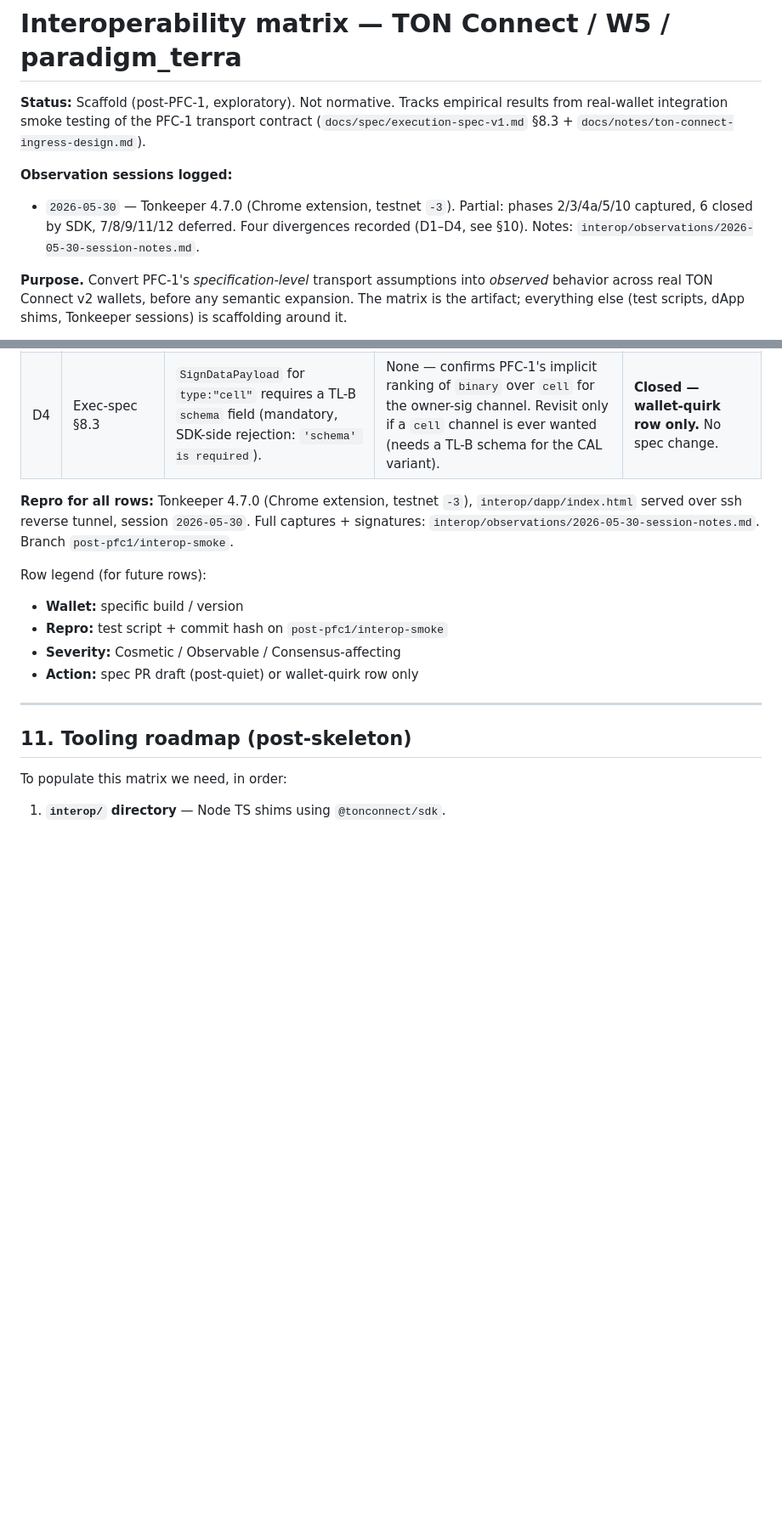
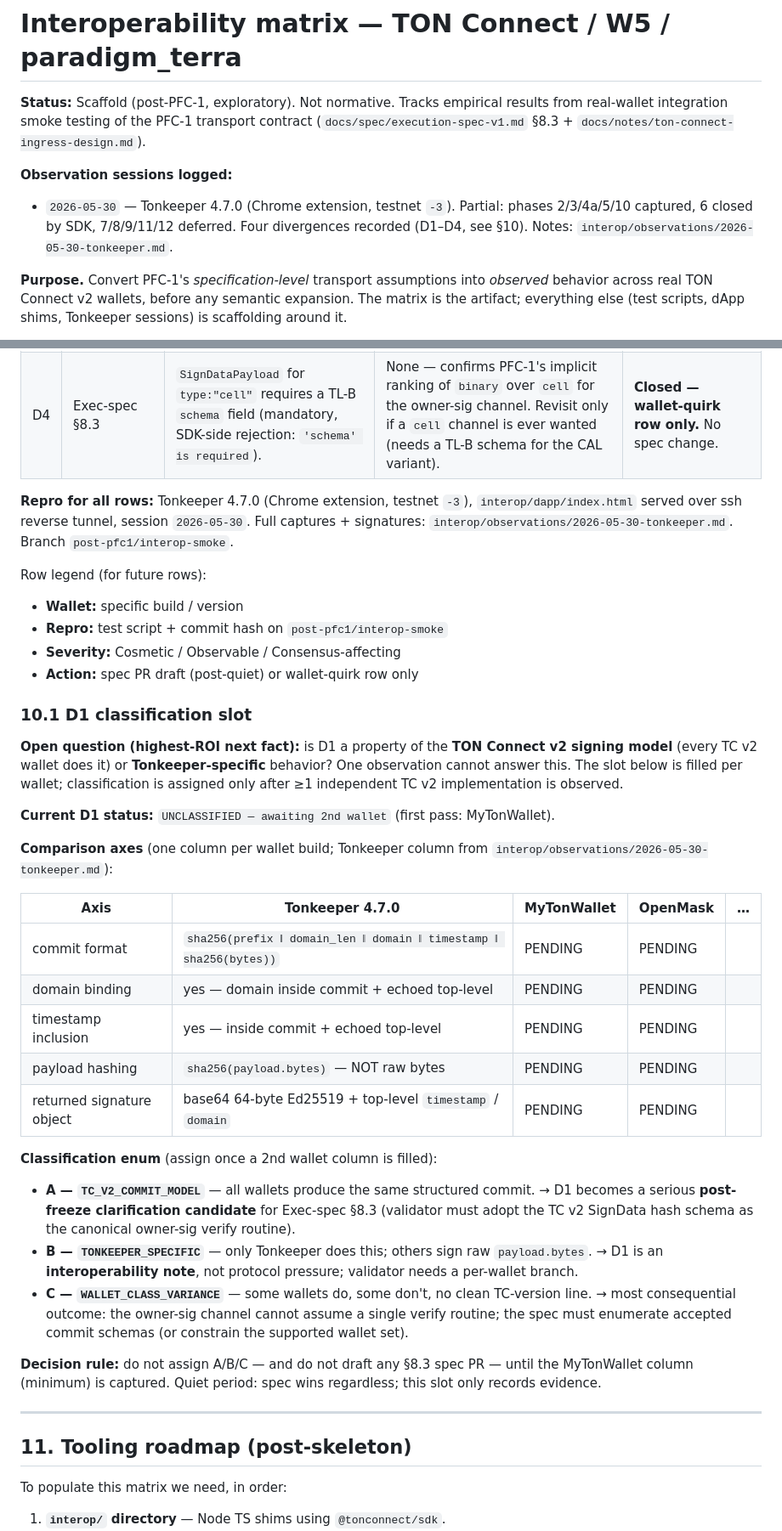
Before and after one commit to ooopalladiumsb/paradigm-terra, a Markdown page: docs/notes/interoperability-matrix.md, 2 parts joined by grey strips. Shown at 85% size. Drawn GitHub-style; blank space fills up the shorter version.

Commit message:
[post-pfc1] interop: corpus naming + D1 classification slot
Move to flat date-first observation corpus naming
(<date>-<wallet>.md); matrix §10 stays the aggregate view.

- rename 2026-05-30-session-notes.md → 2026-05-30-tonkeeper.md;
  update both references in interoperability-matrix.md.
- matrix §10.1: add D1 classification slot — comparison axes
  (commit format, domain binding, timestamp inclusion, payload
  hashing, returned sig object) × wallet, Tonkeeper column filled,
  others PENDING; enum A/B/C (TC_V2_COMMIT_MODEL / TONKEEPER_SPECIFIC
  / WALLET_CLASS_VARIANCE).

D1 stays UNCLASSIFIED — awaiting a 2nd independent TC v2 wallet
(MyTonWallet). No A/B/C and no §8.3 spec PR until that column is
captured. Branch remains local (not pushed) by decision.

Co-Authored-By: Claude Opus 4.8 <noreply@anthropic.com>

```diff
--- a/docs/notes/interoperability-matrix.md
+++ b/docs/notes/interoperability-matrix.md
@@ -7,7 +7,7 @@ contract (`docs/spec/execution-spec-v1.md` §8.3 + `docs/notes/ton-connect-ingre
 **Observation sessions logged:**
 - `2026-05-30` — Tonkeeper 4.7.0 (Chrome extension, testnet `-3`). Partial:
   phases 2/3/4a/5/10 captured, 6 closed by SDK, 7/8/9/11/12 deferred. Four
-  divergences recorded (D1–D4, see §10). Notes: `interop/observations/2026-05-30-session-notes.md`.
+  divergences recorded (D1–D4, see §10). Notes: `interop/observations/2026-05-30-tonkeeper.md`.
 
 **Purpose.** Convert PFC-1's *specification-level* transport assumptions into
 *observed* behavior across real TON Connect v2 wallets, before any semantic
@@ -227,13 +227,48 @@ nonces, TTLs are wallet-provider implementation. Re-connect requires fresh
 | D3 | Exec-spec §8.3; `ton-connect-ingress-design.md` | TC v2 `SignDataPayload` uses per-type field names: `text` / `bytes` / `cell`. Spec references generic `payload.data`. | Wording fix: explicit per-type field names in §8.3. | **Open — Observable.** dApp `index.html` already patched to emit the correct shape; spec wording PR deferred to post-quiet. |
 | D4 | Exec-spec §8.3 | `SignDataPayload` for `type:"cell"` requires a TL-B `schema` field (mandatory, SDK-side rejection: `'schema' is required`). | None — confirms PFC-1's implicit ranking of `binary` over `cell` for the owner-sig channel. Revisit only if a `cell` channel is ever wanted (needs a TL-B schema for the CAL variant). | **Closed — wallet-quirk row only.** No spec change. |
 
-**Repro for all rows:** Tonkeeper 4.7.0 (Chrome extension, testnet `-3`), `interop/dapp/index.html` served over ssh reverse tunnel, session `2026-05-30`. Full captures + signatures: `interop/observations/2026-05-30-session-notes.md`. Branch `post-pfc1/interop-smoke`.
+**Repro for all rows:** Tonkeeper 4.7.0 (Chrome extension, testnet `-3`), `interop/dapp/index.html` served over ssh reverse tunnel, session `2026-05-30`. Full captures + signatures: `interop/observations/2026-05-30-tonkeeper.md`. Branch `post-pfc1/interop-smoke`.
 
 Row legend (for future rows):
 - **Wallet:** specific build / version
 - **Repro:** test script + commit hash on `post-pfc1/interop-smoke`
 - **Severity:** Cosmetic / Observable / Consensus-affecting
 - **Action:** spec PR draft (post-quiet) or wallet-quirk row only
+
+### 10.1 D1 classification slot
+
+**Open question (highest-ROI next fact):** is D1 a property of the **TON Connect v2
+signing model** (every TC v2 wallet does it) or **Tonkeeper-specific** behavior? One
+observation cannot answer this. The slot below is filled per wallet; classification is
+assigned only after ≥1 independent TC v2 implementation is observed.
+
+**Current D1 status:** `UNCLASSIFIED — awaiting 2nd wallet` (first pass: MyTonWallet).
+
+**Comparison axes** (one column per wallet build; Tonkeeper column from
+`interop/observations/2026-05-30-tonkeeper.md`):
+
+| Axis | Tonkeeper 4.7.0 | MyTonWallet | OpenMask | … |
+|---|---|---|---|---|
+| commit format | `sha256(prefix ‖ domain_len ‖ domain ‖ timestamp ‖ sha256(bytes))` | PENDING | PENDING | |
+| domain binding | yes — domain inside commit + echoed top-level | PENDING | PENDING | |
+| timestamp inclusion | yes — inside commit + echoed top-level | PENDING | PENDING | |
+| payload hashing | `sha256(payload.bytes)` — NOT raw bytes | PENDING | PENDING | |
+| returned signature object | base64 64-byte Ed25519 + top-level `timestamp` / `domain` | PENDING | PENDING | |
+
+**Classification enum** (assign once a 2nd wallet column is filled):
+
+- **A — `TC_V2_COMMIT_MODEL`** — all wallets produce the same structured commit. → D1 becomes
+  a serious **post-freeze clarification candidate** for Exec-spec §8.3 (validator must adopt the
+  TC v2 SignData hash schema as the canonical owner-sig verify routine).
+- **B — `TONKEEPER_SPECIFIC`** — only Tonkeeper does this; others sign raw `payload.bytes`. → D1
+  is an **interoperability note**, not protocol pressure; validator needs a per-wallet branch.
+- **C — `WALLET_CLASS_VARIANCE`** — some wallets do, some don't, no clean TC-version line. → most
+  consequential outcome: the owner-sig channel cannot assume a single verify routine; the spec
+  must enumerate accepted commit schemas (or constrain the supported wallet set).
+
+**Decision rule:** do not assign A/B/C — and do not draft any §8.3 spec PR — until the
+MyTonWallet column (minimum) is captured. Quiet period: spec wins regardless; this slot only
+records evidence.
 
 ---
 
```
Also changed, not shown: interop/observations/2026-05-30-tonkeeper.md (renamed from interop/observations/2026-05-30-session-notes.md).
